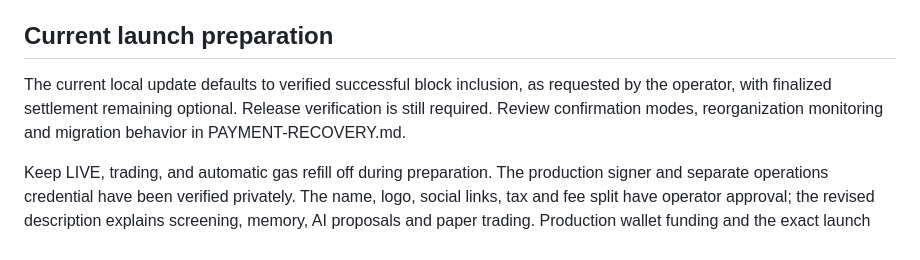
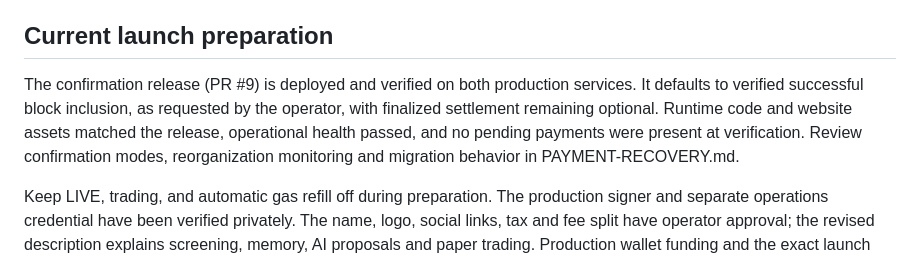
Before and after one commit to wormrobinhood/worm, a Markdown page: docs/LAUNCH-READINESS.md, the part around the change. GitHub-like rendering.

```diff
--- a/docs/LAUNCH-READINESS.md
+++ b/docs/LAUNCH-READINESS.md
@@ -37,7 +37,7 @@ The website Docs page explains sweep → escrow → adaptive/daily claims → re
 
 ## Current launch preparation
 
-The current local update defaults to verified successful block inclusion, as requested by the operator, with finalized settlement remaining optional. Release verification is still required. Review confirmation modes, reorganization monitoring and migration behavior in PAYMENT-RECOVERY.md.
+The confirmation release (PR #9) is deployed and verified on both production services. It defaults to verified successful block inclusion, as requested by the operator, with finalized settlement remaining optional. Runtime code and website assets matched the release, operational health passed, and no pending payments were present at verification. Review confirmation modes, reorganization monitoring and migration behavior in PAYMENT-RECOVERY.md.
 
 Keep LIVE, trading, and automatic gas refill off during preparation. The production signer and separate operations credential have been verified privately. The name, logo, social links, tax and fee split have operator approval; the revised description explains screening, memory, AI proposals and paper trading. Production wallet funding and the exact launch time with timezone remain required. Do not set a trial timestamp in production: a persisted due request can execute after LIVE is enabled. A countdown is permission to start checks at that time, not a promise of instant launch or chain finality.
 
```
Also changed, not shown: README.md (+47 -16 lines).
